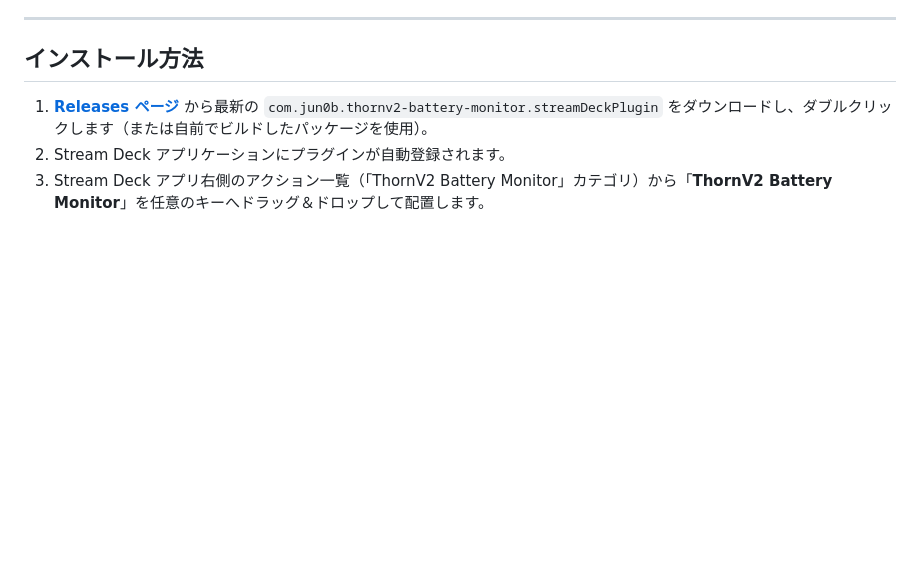
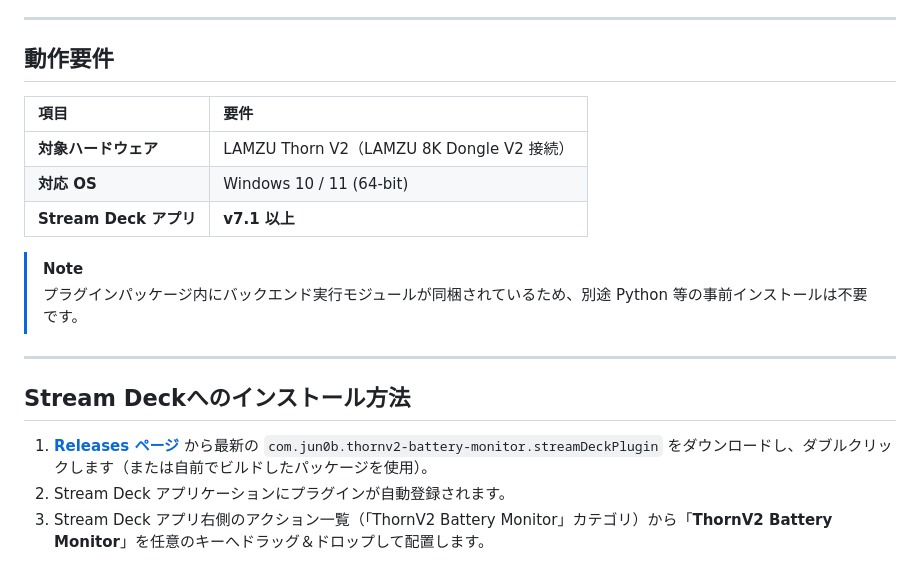
Before and after one commit to jun0b/LAMZU-Thorn-V2-Battery-Monitor-StreamDeck, a Markdown page: README.md, the part around the change. GitHub-like rendering; blank space fills up the shorter version.

Commit message:
docs: add system requirements section and update installation guide in README
- Add 動作要件 (System Requirements) section specifying hardware, OS, and Stream Deck version (v7.1+)

- Rename installation section to Stream Deckへのインストール方法

```diff
--- a/README.md
+++ b/README.md
@@ -41,7 +41,20 @@ Stream Deck アプリでキーをクリックすると、以下の設定を変
 
 ---
 
-## インストール方法
+## 動作要件
+
+| 項目 | 要件 |
+| :--- | :--- |
+| **対象ハードウェア** | LAMZU Thorn V2（LAMZU 8K Dongle V2 接続） |
+| **対応 OS** | Windows 10 / 11 (64-bit) |
+| **Stream Deck アプリ** | **v7.1 以上** |
+
+> [!NOTE]
+> プラグインパッケージ内にバックエンド実行モジュールが同梱されているため、別途 Python 等の事前インストールは不要です。
+
+---
+
+## Stream Deckへのインストール方法
 
 1. **[Releases ページ](https://github.com/jun0b/LAMZU-Thorn-V2-Battery-Monitor-StreamDeck/releases/latest)** から最新の `com.jun0b.thornv2-battery-monitor.streamDeckPlugin` をダウンロードし、ダブルクリックします（または自前でビルドしたパッケージを使用）。
 2. Stream Deck アプリケーションにプラグインが自動登録されます。
```
